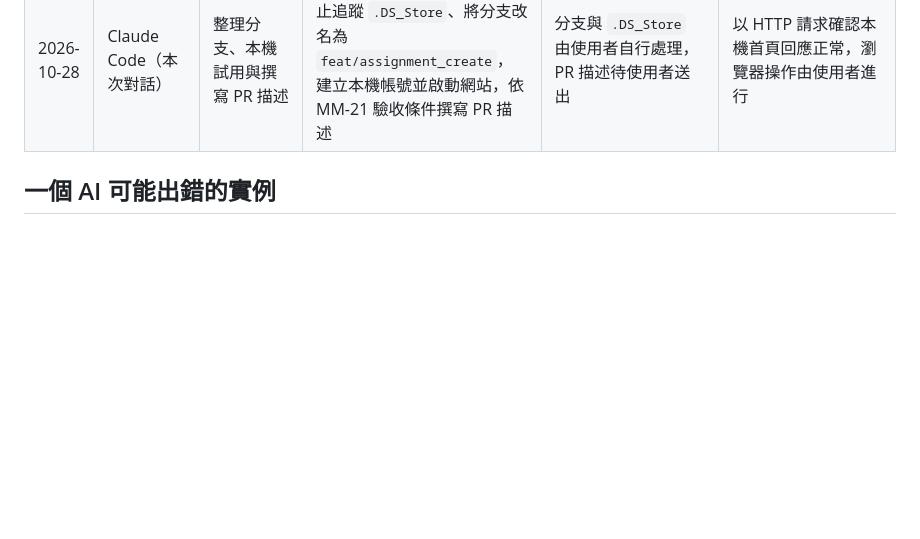
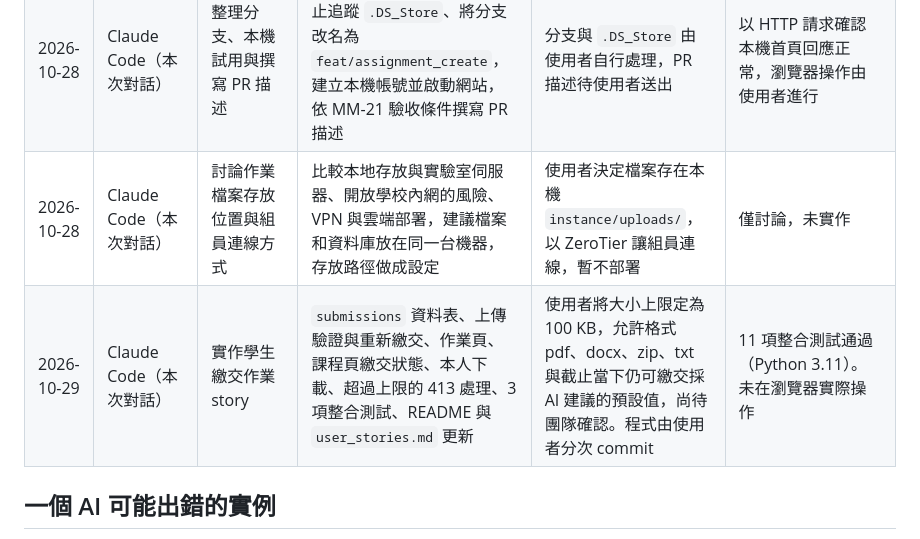
Before and after one commit to amyjiang1222/Mini-moodle, a Markdown page: docs/ai_usage_log.md, the part around the change. Drawn GitHub-style; blank space fills up the shorter version.

Commit message:
update ai usage record

```diff
--- a/docs/ai_usage_log.md
+++ b/docs/ai_usage_log.md
@@ -12,6 +12,8 @@
 | 2026-10-28 | Claude Code（本次對話） | 規劃學生作業檔案繳交 story 的實作方式 | 資料表、路由、檔案存放與重新繳交的設計，指出大檔案會在 CSRF 檢查時觸發 413，列出格式、大小上限、截止邊界與作業來源等待決問題 | 使用者決定先另立 MM-21 處理教授建立作業，繳交功能延到 `feat/file_upload` | 僅規劃，未實作 |
 | 2026-10-28 | Claude Code（本次對話） | 設計並實作 MM-21 教授建立作業 | `assignments` 資料表、`create_assignment` 驗證、建立作業路由、課程頁作業區塊、2 項整合測試、README 與 `user_stories.md` 更新 | 使用者接受設計，驗證失敗沿用公告的做法不保留輸入，程式由使用者分次 commit | 8 項整合測試通過（Python 3.11）。專案 `.venv` 的 Python 3.9 缺 `hashlib.scrypt`，原有測試也無法執行，需(我有重建了)改用 Python 3.11 重建 |
 | 2026-10-28 | Claude Code（本次對話） | 整理分支、本機試用與撰寫 PR 描述 | 建議以 `git rm --cached` 停止追蹤 `.DS_Store`、將分支改名為 `feat/assignment_create`，建立本機帳號並啟動網站，依 MM-21 驗收條件撰寫 PR 描述 | 分支與 `.DS_Store` 由使用者自行處理，PR 描述待使用者送出 | 以 HTTP 請求確認本機首頁回應正常，瀏覽器操作由使用者進行 |
+| 2026-10-28 | Claude Code（本次對話） | 討論作業檔案存放位置與組員連線方式 | 比較本地存放與實驗室伺服器、開放學校內網的風險、VPN 與雲端部署，建議檔案和資料庫放在同一台機器，存放路徑做成設定 | 使用者決定檔案存在本機 `instance/uploads/`，以 ZeroTier 讓組員連線，暫不部署 | 僅討論，未實作 |
+| 2026-10-29 | Claude Code（本次對話） | 實作學生繳交作業 story | `submissions` 資料表、上傳驗證與重新繳交、作業頁、課程頁繳交狀態、本人下載、超過上限的 413 處理、3 項整合測試、README 與 `user_stories.md` 更新 | 使用者將大小上限定為 100 KB，允許格式 pdf、docx、zip、txt 與截止當下仍可繳交採 AI 建議的預設值，尚待團隊確認。程式由使用者分次 commit | 11 項整合測試通過（Python 3.11）。未在瀏覽器實際操作 |
 
 ## 一個 AI 可能出錯的實例
 
```
